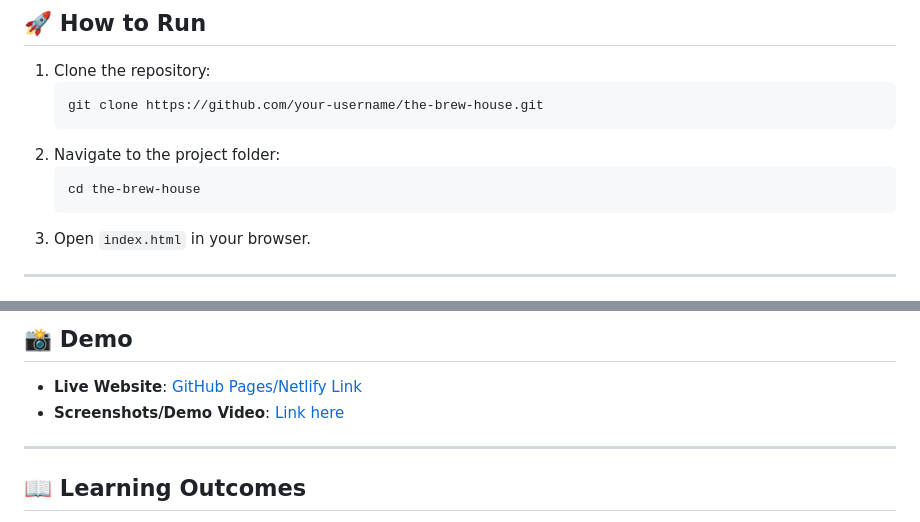
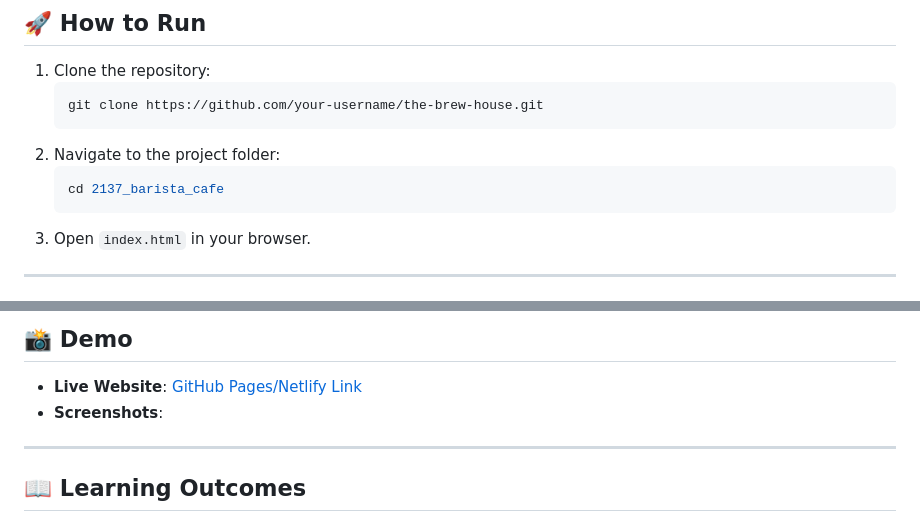
Before and after one commit to axzsh/VCS-grp-project, a Markdown page: README.md, 2 parts joined by grey strips. Drawn GitHub-style.

Commit message:
Update project folder name in README

````diff
--- a/README.md
+++ b/README.md
@@ -67,7 +67,7 @@ The Brew House/
    ```
 2. Navigate to the project folder:
    ```bash
-   cd the-brew-house
+   cd 2137_barista_cafe
    ```
 3. Open `index.html` in your browser.
 
@@ -96,7 +96,7 @@ This project followed a collaborative Git workflow:
 ## 📸 Demo
 
 - **Live Website**: [GitHub Pages/Netlify Link](#)
-- **Screenshots/Demo Video**: [Link here](#)
+- **Screenshots**: [](#)
 
 ---
 
````
